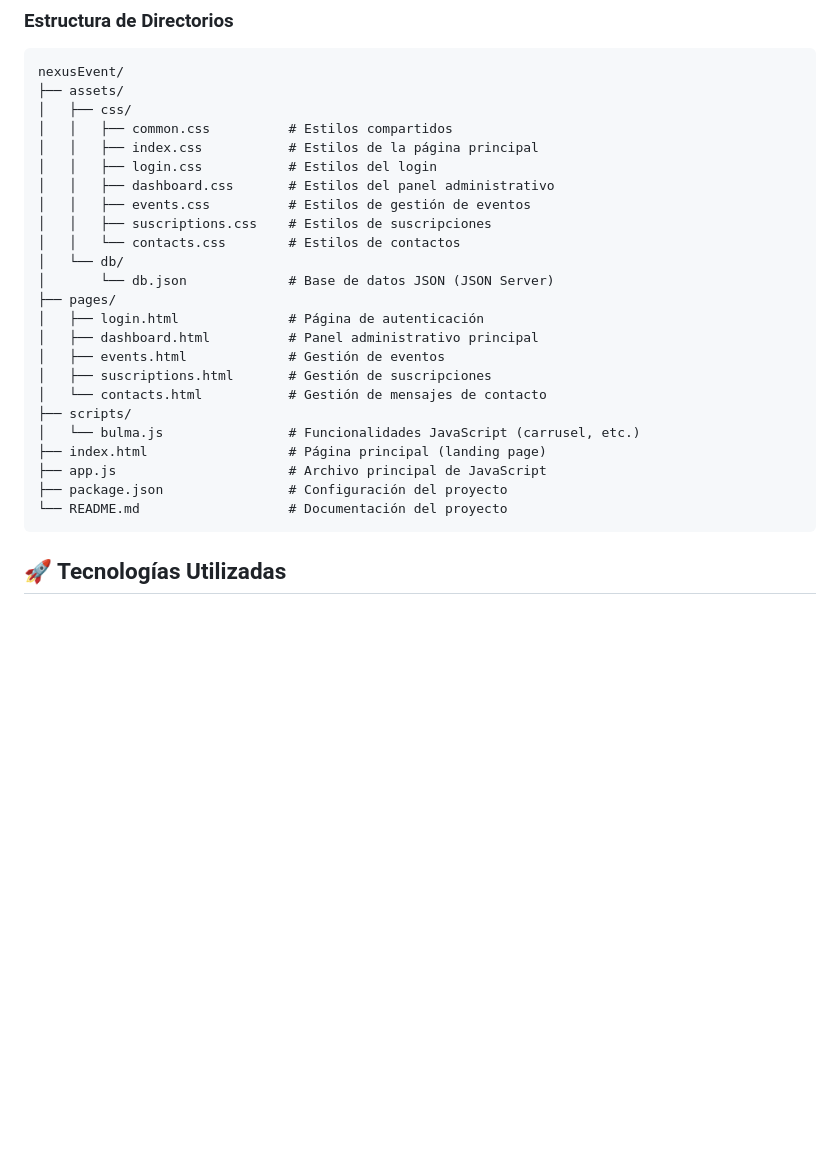
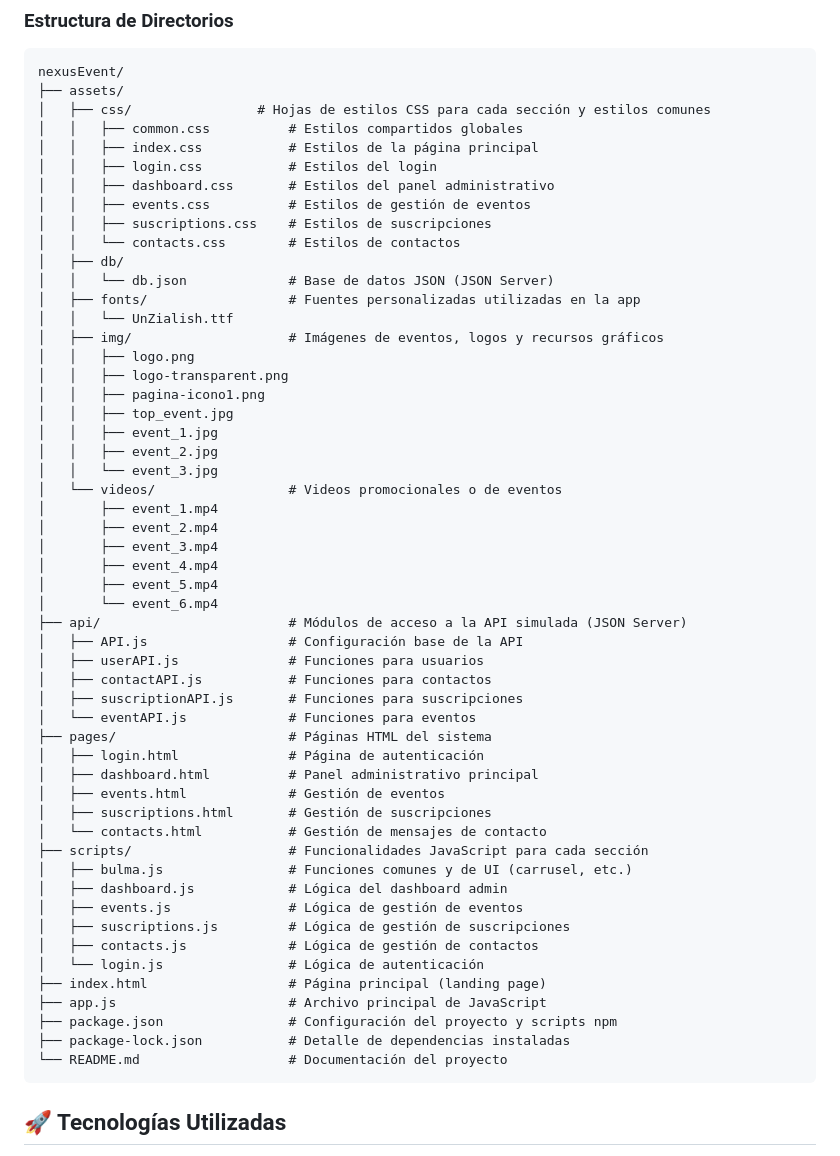
Before and after one commit to srfrancklo0309/Nexus_Event, a Markdown page: README.md, the part around the change. GitHub-like rendering; blank space fills up the shorter version.

Commit message:
UPDATE: Final readme

````diff
--- a/README.md
+++ b/README.md
@@ -21,27 +21,56 @@ Basado en los requerimientos del cliente, el sistema debe permitir:
 ```
 nexusEvent/
 ├── assets/
-│   ├── css/
-│   │   ├── common.css          # Estilos compartidos
+│   ├── css/                # Hojas de estilos CSS para cada sección y estilos comunes
+│   │   ├── common.css          # Estilos compartidos globales
 │   │   ├── index.css           # Estilos de la página principal
 │   │   ├── login.css           # Estilos del login
 │   │   ├── dashboard.css       # Estilos del panel administrativo
 │   │   ├── events.css          # Estilos de gestión de eventos
 │   │   ├── suscriptions.css    # Estilos de suscripciones
 │   │   └── contacts.css        # Estilos de contactos
-│   └── db/
-│       └── db.json             # Base de datos JSON (JSON Server)
-├── pages/
+│   ├── db/
+│   │   └── db.json             # Base de datos JSON (JSON Server)
+│   ├── fonts/                  # Fuentes personalizadas utilizadas en la app
+│   │   └── UnZialish.ttf
+│   ├── img/                    # Imágenes de eventos, logos y recursos gráficos
+│   │   ├── logo.png
+│   │   ├── logo-transparent.png
+│   │   ├── pagina-icono1.png
+│   │   ├── top_event.jpg
+│   │   ├── event_1.jpg
+│   │   ├── event_2.jpg
+│   │   └── event_3.jpg
+│   └── videos/                 # Videos promocionales o de eventos
+│       ├── event_1.mp4
+│       ├── event_2.mp4
+│       ├── event_3.mp4
+│       ├── event_4.mp4
+│       ├── event_5.mp4
+│       └── event_6.mp4
+├── api/                        # Módulos de acceso a la API simulada (JSON Server)
+│   ├── API.js                  # Configuración base de la API
+│   ├── userAPI.js              # Funciones para usuarios
+│   ├── contactAPI.js           # Funciones para contactos
+│   ├── suscriptionAPI.js       # Funciones para suscripciones
+│   └── eventAPI.js             # Funciones para eventos
+├── pages/                      # Páginas HTML del sistema
 │   ├── login.html              # Página de autenticación
 │   ├── dashboard.html          # Panel administrativo principal
 │   ├── events.html             # Gestión de eventos
 │   ├── suscriptions.html       # Gestión de suscripciones
 │   └── contacts.html           # Gestión de mensajes de contacto
-├── scripts/
-│   └── bulma.js                # Funcionalidades JavaScript (carrusel, etc.)
+├── scripts/                    # Funcionalidades JavaScript para cada sección
+│   ├── bulma.js                # Funciones comunes y de UI (carrusel, etc.)
+│   ├── dashboard.js            # Lógica del dashboard admin
+│   ├── events.js               # Lógica de gestión de eventos
+│   ├── suscriptions.js         # Lógica de gestión de suscripciones
+│   ├── contacts.js             # Lógica de gestión de contactos
+│   └── login.js                # Lógica de autenticación
 ├── index.html                  # Página principal (landing page)
 ├── app.js                      # Archivo principal de JavaScript
-├── package.json                # Configuración del proyecto
+├── package.json                # Configuración del proyecto y scripts npm
+├── package-lock.json           # Detalle de dependencias instaladas
 └── README.md                   # Documentación del proyecto
 ```
 
````
